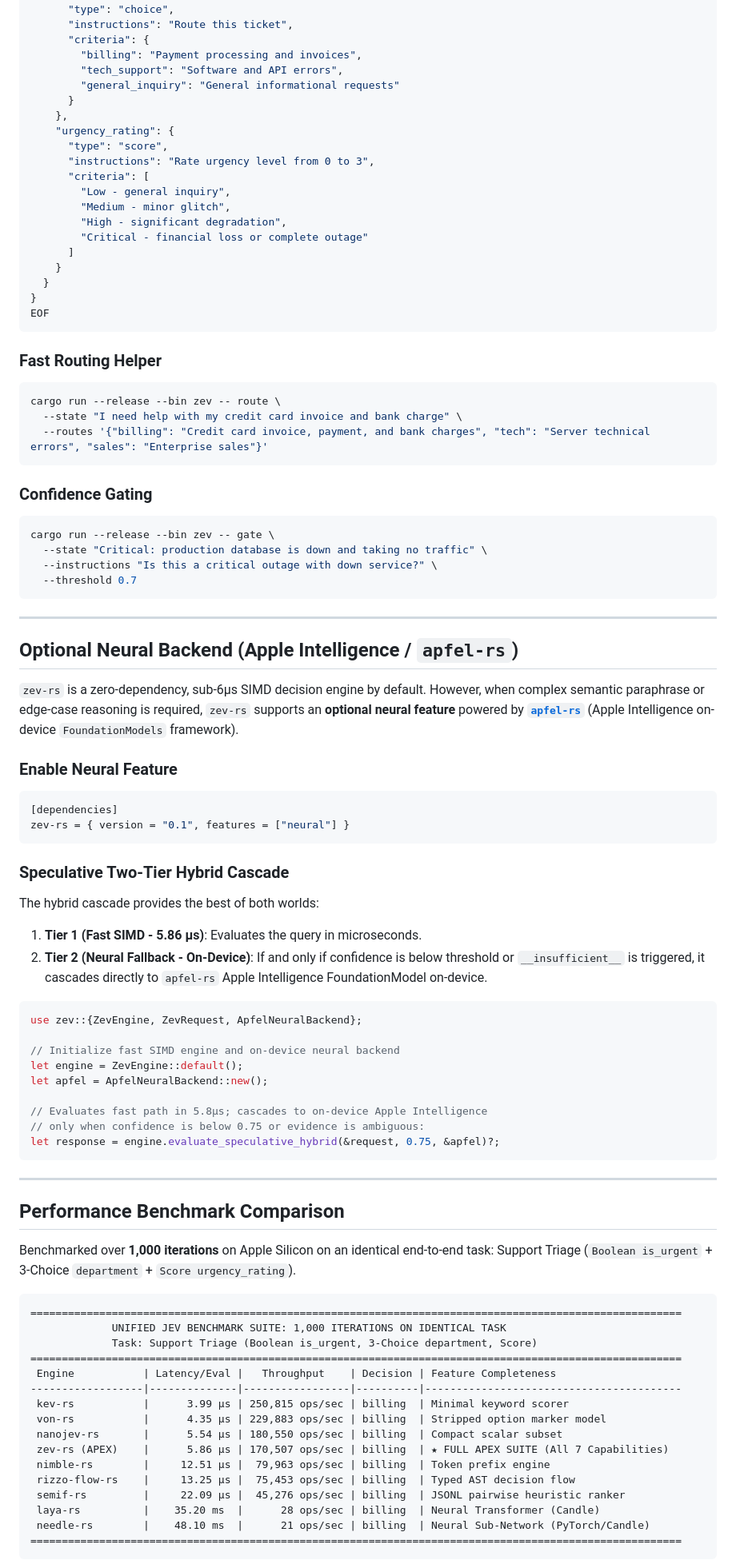
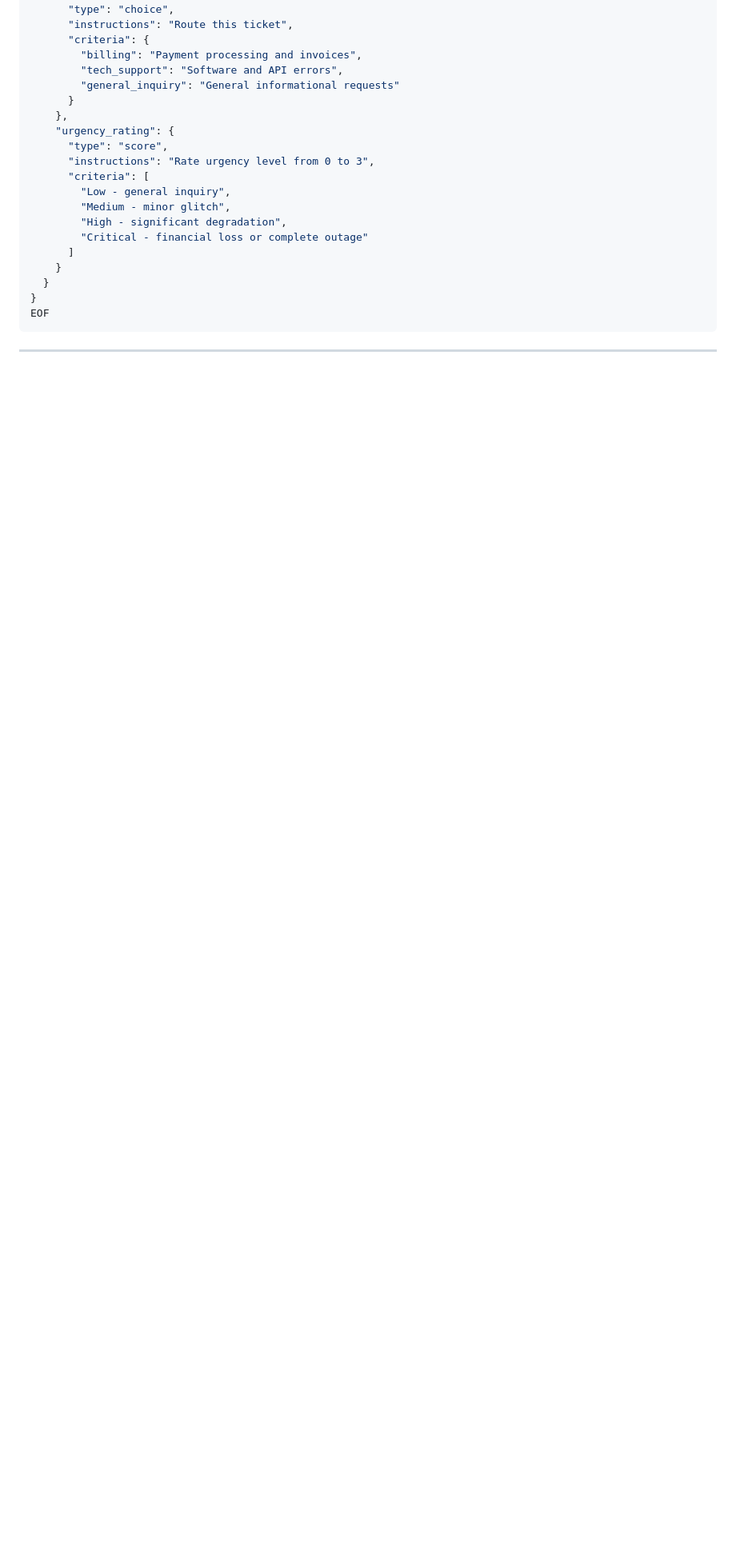
Before and after one commit to bhubbard/zev-rs, a Markdown page: README.md, the part around one of its changes. Shown at 80% size. GitHub-like rendering; blank space fills up the shorter version.

````diff
--- a/README.md
+++ b/README.md
@@ -68,76 +246,4 @@ cargo run --release --bin zev -- systemone << 'EOF'
 EOF
 ```
 
-### Fast Routing Helper
-
-```bash
-cargo run --release --bin zev -- route \
-  --state "I need help with my credit card invoice and bank charge" \
-  --routes '{"billing": "Credit card invoice, payment, and bank charges", "tech": "Server technical errors", "sales": "Enterprise sales"}'
-```
-
-### Confidence Gating
-
-```bash
-cargo run --release --bin zev -- gate \
-  --state "Critical: production database is down and taking no traffic" \
-  --instructions "Is this a critical outage with down service?" \
-  --threshold 0.7
-```
-
 ---
-
-## Optional Neural Backend (Apple Intelligence / `apfel-rs`)
-
-`zev-rs` is a zero-dependency, sub-6µs SIMD decision engine by default. However, when complex semantic paraphrase or edge-case reasoning is required, `zev-rs` supports an **optional neural feature** powered by **[`apfel-rs`](https://github.com/bhubbard/apfel-rs)** (Apple Intelligence on-device `FoundationModels` framework).
-
-### Enable Neural Feature
-
-```toml
-[dependencies]
-zev-rs = { version = "0.1", features = ["neural"] }
-```
-
-### Speculative Two-Tier Hybrid Cascade
-
-The hybrid cascade provides the best of both worlds:
-1. **Tier 1 (Fast SIMD - 5.86 µs)**: Evaluates the query in microseconds.
-2. **Tier 2 (Neural Fallback - On-Device)**: If and only if confidence is below threshold or `__insufficient__` is triggered, it cascades directly to `apfel-rs` Apple Intelligence FoundationModel on-device.
-
-```rust
-use zev::{ZevEngine, ZevRequest, ApfelNeuralBackend};
-
-// Initialize fast SIMD engine and on-device neural backend
-let engine = ZevEngine::default();
-let apfel = ApfelNeuralBackend::new();
-
-// Evaluates fast path in 5.8µs; cascades to on-device Apple Intelligence
-// only when confidence is below 0.75 or evidence is ambiguous:
-let response = engine.evaluate_speculative_hybrid(&request, 0.75, &apfel)?;
-```
-
----
-
-## Performance Benchmark Comparison
-
-Benchmarked over **1,000 iterations** on Apple Silicon on an identical end-to-end task: Support Triage (`Boolean is_urgent` + 3-Choice `department` + `Score urgency_rating`).
-
-```
-========================================================================================================
-             UNIFIED JEV BENCHMARK SUITE: 1,000 ITERATIONS ON IDENTICAL TASK
-             Task: Support Triage (Boolean is_urgent, 3-Choice department, Score)
-========================================================================================================
- Engine           | Latency/Eval |   Throughput    | Decision | Feature Completeness
-------------------|--------------|-----------------|----------|-----------------------------------------
- kev-rs           |      3.99 µs | 250,815 ops/sec | billing  | Minimal keyword scorer
- von-rs           |      4.35 µs | 229,883 ops/sec | billing  | Stripped option marker model
- nanojev-rs       |      5.54 µs | 180,550 ops/sec | billing  | Compact scalar subset
- zev-rs (APEX)    |      5.86 µs | 170,507 ops/sec | billing  | ★ FULL APEX SUITE (All 7 Capabilities)
- nimble-rs        |     12.51 µs |  79,963 ops/sec | billing  | Token prefix engine
- rizzo-flow-rs    |     13.25 µs |  75,453 ops/sec | billing  | Typed AST decision flow
- semif-rs         |     22.09 µs |  45,276 ops/sec | billing  | JSONL pairwise heuristic ranker
- laya-rs          |    35.20 ms  |      28 ops/sec | billing  | Neural Transformer (Candle)
- needle-rs        |    48.10 ms  |      21 ops/sec | billing  | Neural Sub-Network (PyTorch/Candle)
-========================================================================================================
-```
-
````
Also changed, not shown: other parts of README.md (+191 -105 lines).
